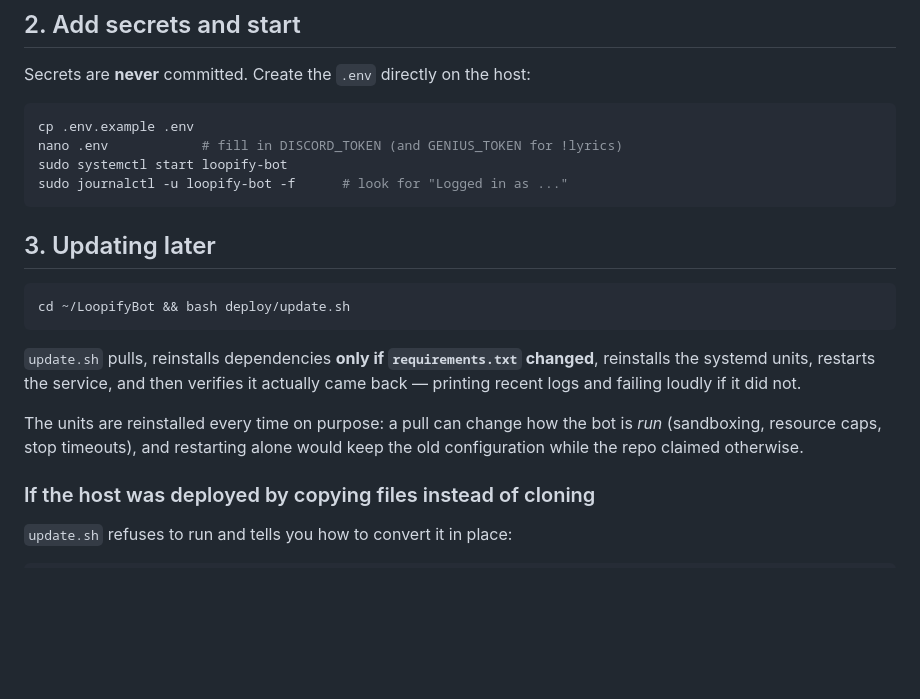
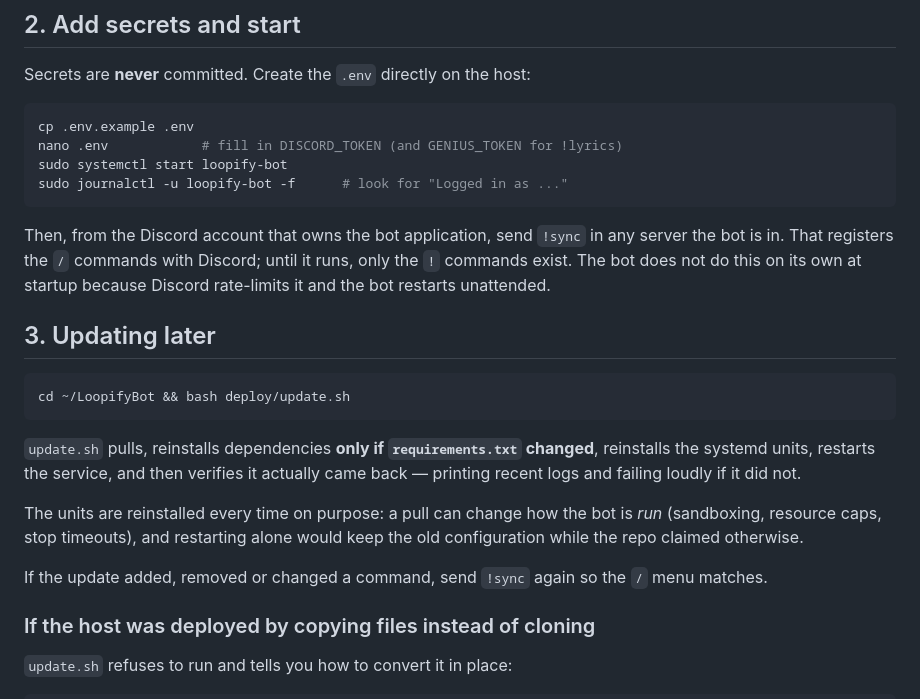
Before and after one commit to Isma-L154/LoopifyBot, a Markdown page: deploy/README.md, the part around the change. Drawn GitHub-style; blank space fills up the shorter version.

````diff
--- a/deploy/README.md
+++ b/deploy/README.md
@@ -52,6 +52,11 @@ sudo systemctl start loopify-bot
 sudo journalctl -u loopify-bot -f      # look for "Logged in as ..."
 ```
 
+Then, from the Discord account that owns the bot application, send `!sync` in
+any server the bot is in. That registers the `/` commands with Discord; until
+it runs, only the `!` commands exist. The bot does not do this on its own at
+startup because Discord rate-limits it and the bot restarts unattended.
+
 ## 3. Updating later
 
 ```bash
@@ -65,6 +70,9 @@ came back — printing recent logs and failing loudly if it did not.
 The units are reinstalled every time on purpose: a pull can change how the bot is
 *run* (sandboxing, resource caps, stop timeouts), and restarting alone would keep
 the old configuration while the repo claimed otherwise.
+
+If the update added, removed or changed a command, send `!sync` again so the
+`/` menu matches.
 
 ### If the host was deployed by copying files instead of cloning
 
````
Also changed, not shown: README.md (+11 -1 lines), docs/design/2026-09-27-interactive-controls.md (+2 -2 lines).
